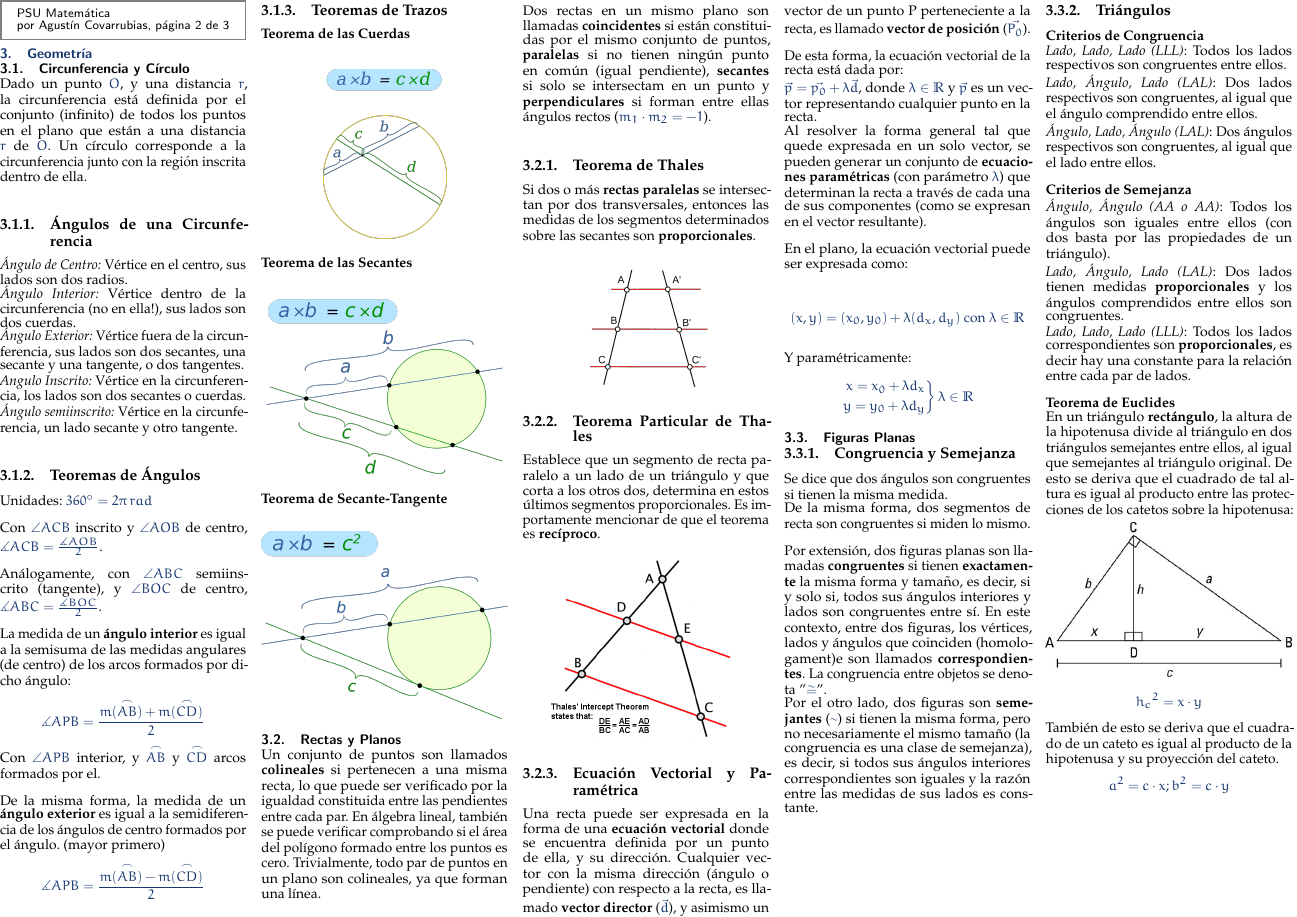
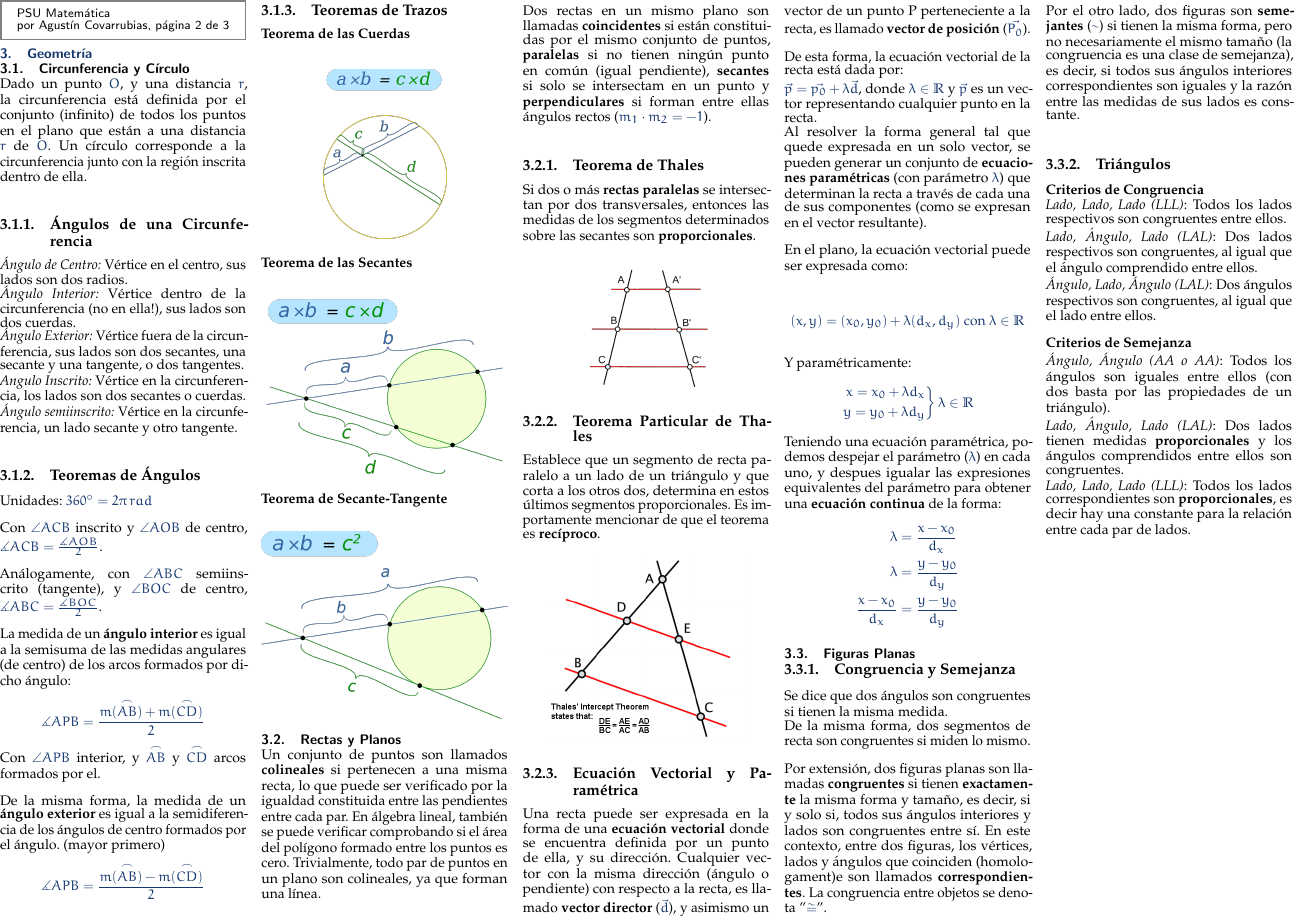
Before and after one commit to agucova/resumen-psumat, a LaTeX document (main.tex, which reads secciones/geometria.tex): page 2 of 3. The pictures show the PDF file main.pdf that the author committed with the source.

Commit message:
Ecuación Continua

```diff
--- a/secciones/geometria.tex
+++ b/secciones/geometria.tex
@@ -87,7 +87,14 @@ Y paramétricamente:
     \end{rcases}
     \lambda \in \mathbb{R}
     \end{equation*}
-
+Teniendo una ecuación paramétrica, podemos despejar el parámetro ($\lambda$) en cada uno, y despues igualar las expresiones equivalentes del parámetro para obtener una \textbf{ecuación continua} de la forma:
+\begin{equation*}
+\begin{split}
+    \lambda &= \frac{x - x_0}{d_x}\\
+    \lambda &= \frac{y - y_0}{d_y}\\
+    \frac{x-x_0}{d_x} &= \frac{y-y_0}{d_y}
+\end{split}
+\end{equation*}
 \subsection{Figuras Planas}
 \subsubsection{Congruencia y Semejanza}
 Se dice que dos ángulos son congruentes si tienen la misma medida.
```
Also changed, not shown: main.pdf, secciones/geometria.tex (8 more changed lines).
